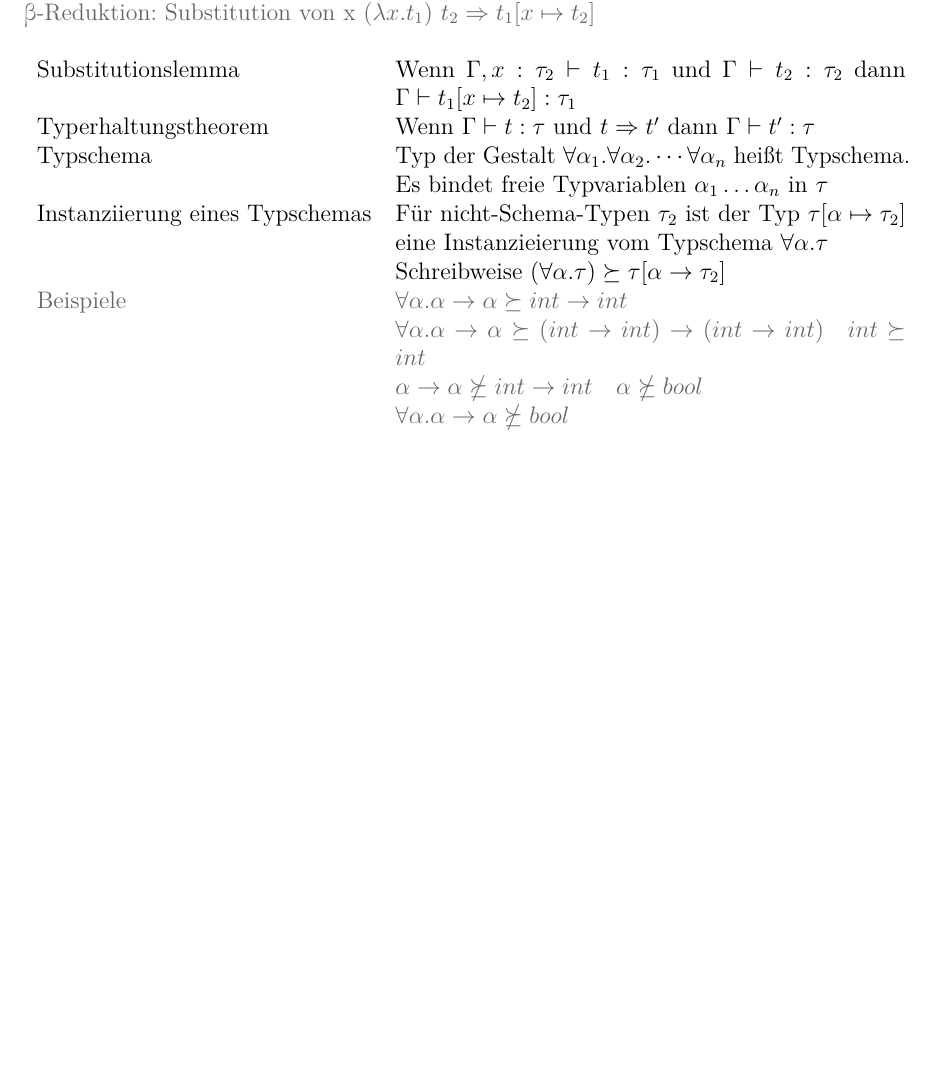
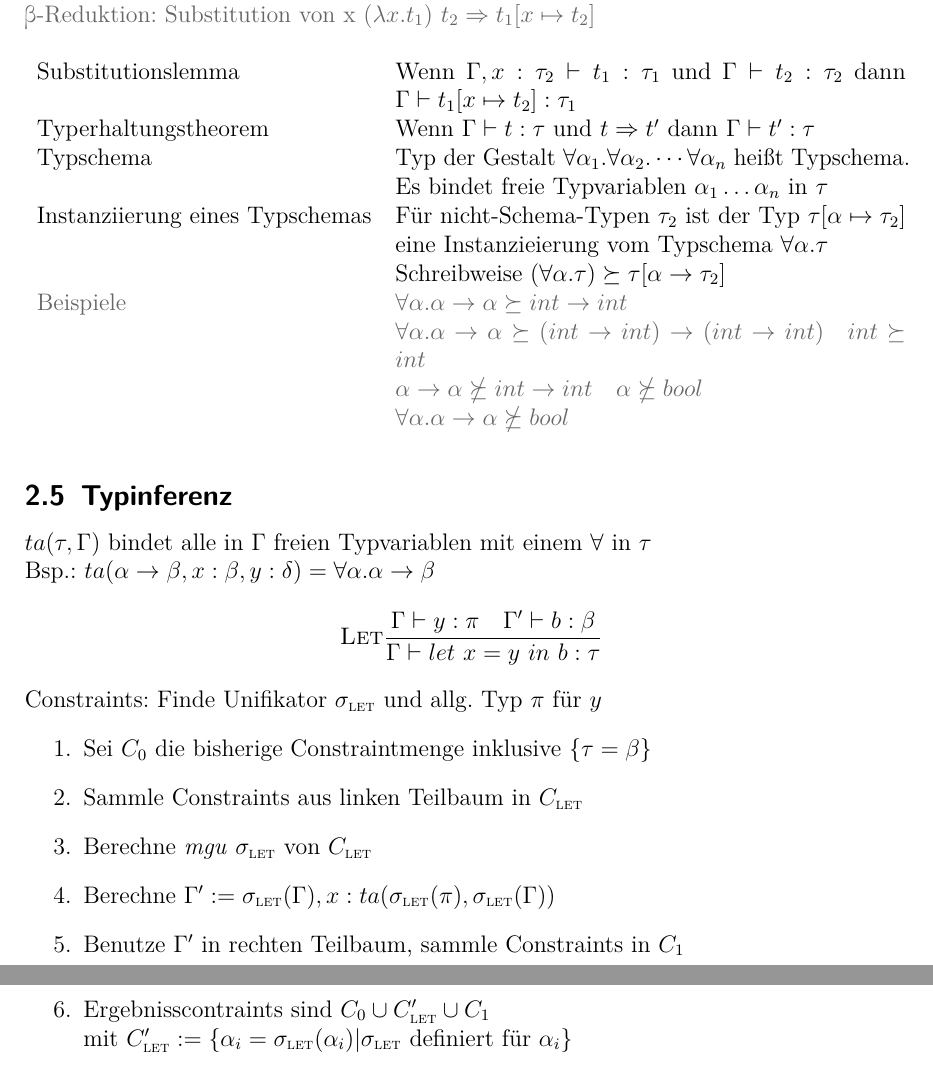
Before and after one commit to frod0r/Propa_Zusammenfassung, a LaTeX document (Ausarbeitung.tex): part of page 8 of 8 before the commit and two parts of pages 8 and 9 of 9 after it, the two joined at a grey line, cut so that both start at the same text, the shorter picture padded with empty space. Compiled offline with pdfLaTeX.

Commit message:
Let Typinferenz

```diff
--- a/Ausarbeitung.tex
+++ b/Ausarbeitung.tex
@@ -39,6 +39,7 @@
 
 \newcommand{\abs}[2]{\lambda{}#1.#2}
 %% Ende der dreist kopierten Kommandos
+\newcommand{\mylet}[3]{let\ #1=#2\ in\ #3}
 
 %Seminar definieren
 \Seminartitel{Programmierparadigmen}
@@ -338,6 +339,22 @@ Typisierung von \textlambda{}-Term $t$: Paar $(\Gamma,\tau)$, sodass $\Gamma\vda
     \end{tabularx}
     \label{tab:3}
 \end{table}
+\subsection{Typinferenz}
+    $ta(\tau,\Gamma)$ bindet alle in $\Gamma$ freien Typvariablen mit einem $\forall$ in $\tau$\\
+    Bsp.: $ta(\alpha\rightarrow\beta,x:\beta,y:\delta)=\forall\alpha.\alpha\rightarrow\beta$
+    \begin{equation*}
+        \typeRule{Let}{\Gamma\vdash{}y:\pi\quad\Gamma'\vdash{}b:\beta}{\Gamma\vdash\mylet{x}{y}{b:\tau}}
+    \end{equation*}
+    Constraints: Finde Unifikator $\sigma_\textsc{let}$ und allg. Typ $\pi$ für $y$
+    \begin{enumerate}
+        \item Sei $C_0$ die bisherige Constraintmenge inklusive $\{\tau=\beta\}$
+        \item Sammle Constraints aus linken Teilbaum in $C_\textsc{let}$
+        \item Berechne \textit{mgu} $\sigma_\textsc{let}$ von $C_\textsc{let}$
+        \item Berechne $\Gamma':=\sigma_\textsc{let}(\Gamma),x:ta(\sigma_\textsc{let}(\pi),\sigma_\textsc{let}(\Gamma))$
+        \item Benutze $\Gamma'$ in rechten Teilbaum, sammle Constraints in $C_1$
+        \item Ergebnisscontraints sind $C_0\cup{}C'_\textsc{let}\cup{}C_1$\\
+        mit $C'_\textsc{let} := \{\alpha_i = \sigma_\textsc{let}(\alpha_i)|\sigma_\textsc{let}$ definiert für $\alpha_i\}$
+    \end{enumerate}
 %\begin{equation*}
 %    \typeRule{Abs}{
 %    ... \vdash ...
```
Also changed, not shown: Ausarbeitung.pdf.
